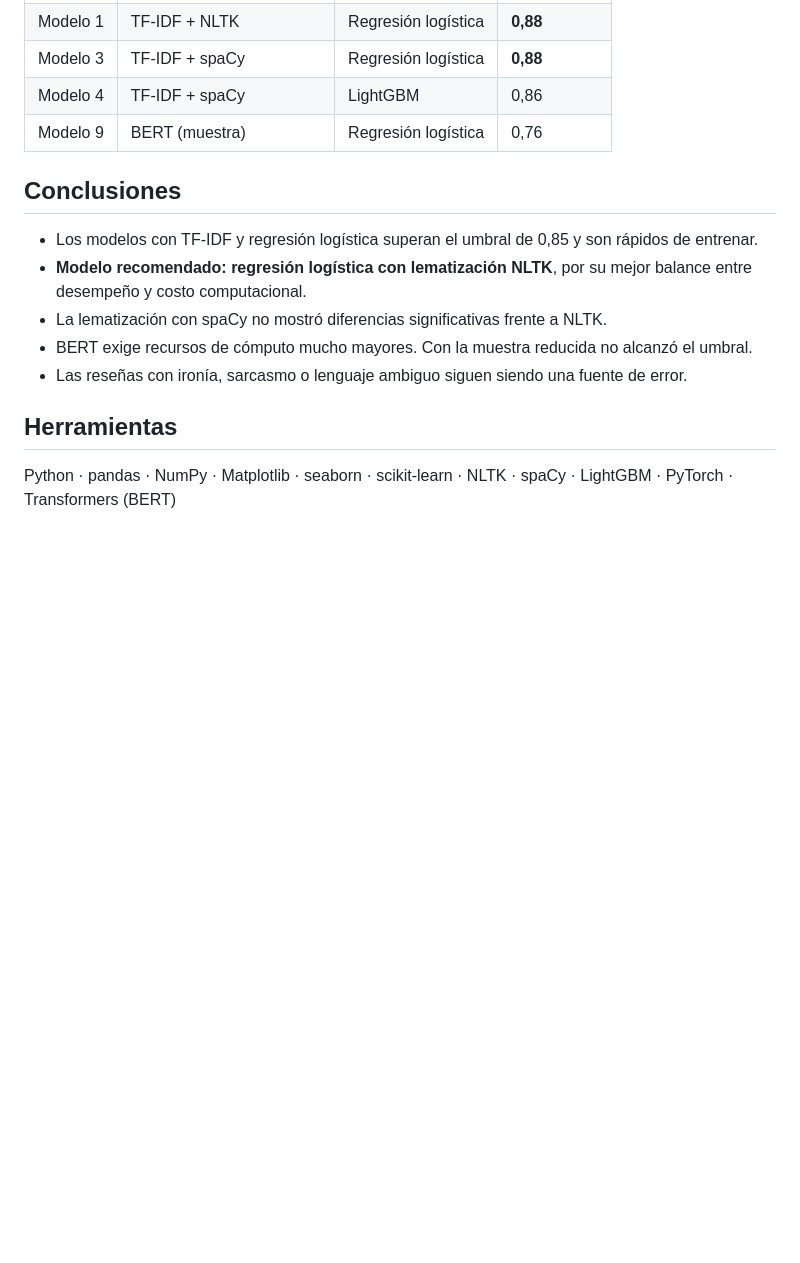
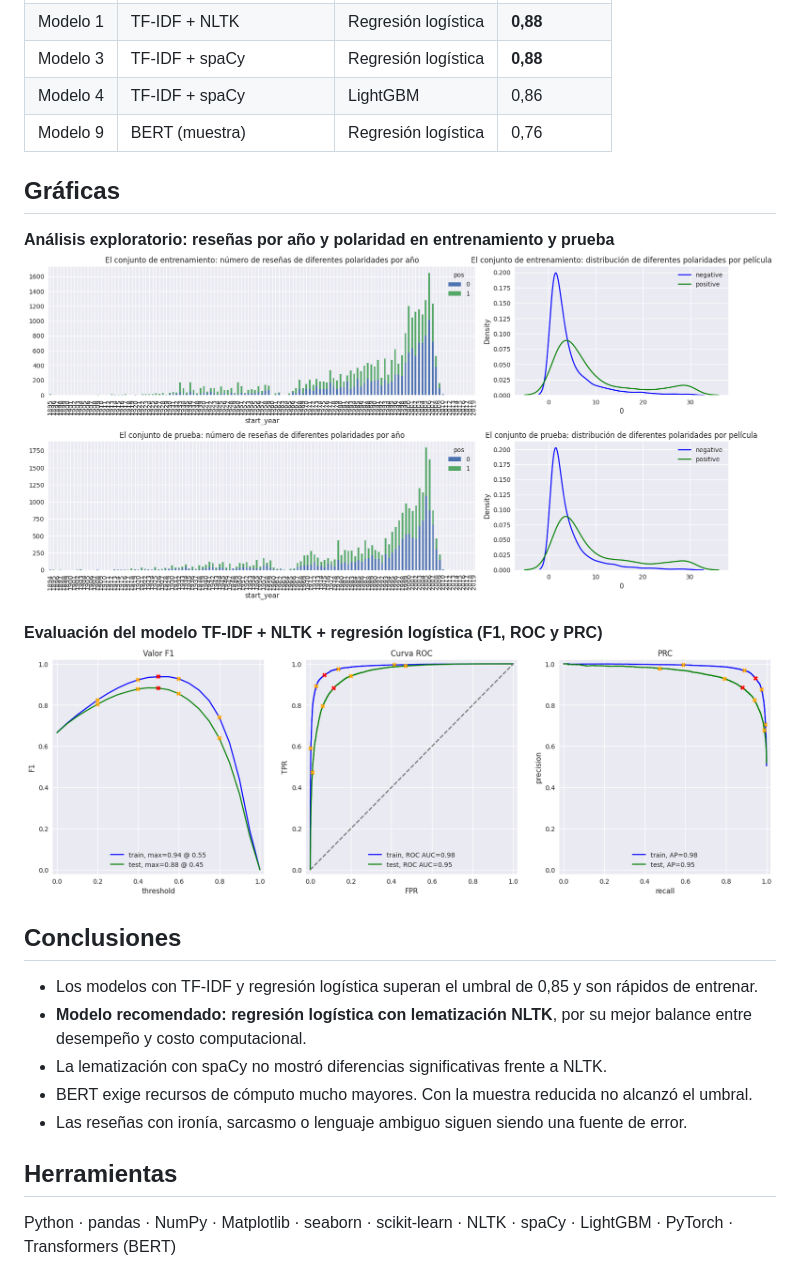
Before and after one commit to ivanrnavarro/filmjunky-clasificacion-resenas-nlp, a Markdown page: README.md, the part around the change. Drawn GitHub-style; pictures changed too: images/eda_polaridad_por_anio.png (added), images/evaluacion_modelo_tfidf_nltk.png (added); blank space fills up the shorter version.

Commit message:
Agrega gráficas del análisis y del modelo
Co-Authored-By: Claude Opus 5.5 <noreply@anthropic.com>
Claude-Session: https://claude.ai/code/session_01VFFxcQWVAAAcJvboRcTX4N

```diff
--- a/README.md
+++ b/README.md
@@ -32,6 +32,14 @@ Film Junky Union, una comunidad de aficionados al cine clásico, está desarroll
 | Modelo 4 | TF-IDF + spaCy | LightGBM | 0,86 |
 | Modelo 9 | BERT (muestra) | Regresión logística | 0,76 |
 
+## Gráficas
+
+**Análisis exploratorio: reseñas por año y polaridad en entrenamiento y prueba**
+![Análisis exploratorio: reseñas por año y polaridad en entrenamiento y prueba](images/eda_polaridad_por_anio.png)
+
+**Evaluación del modelo TF-IDF + NLTK + regresión logística (F1, ROC y PRC)**
+![Evaluación del modelo TF-IDF + NLTK + regresión logística (F1, ROC y PRC)](images/evaluacion_modelo_tfidf_nltk.png)
+
 ## Conclusiones
 
 - Los modelos con TF-IDF y regresión logística superan el umbral de 0,85 y son rápidos de entrenar.
```
